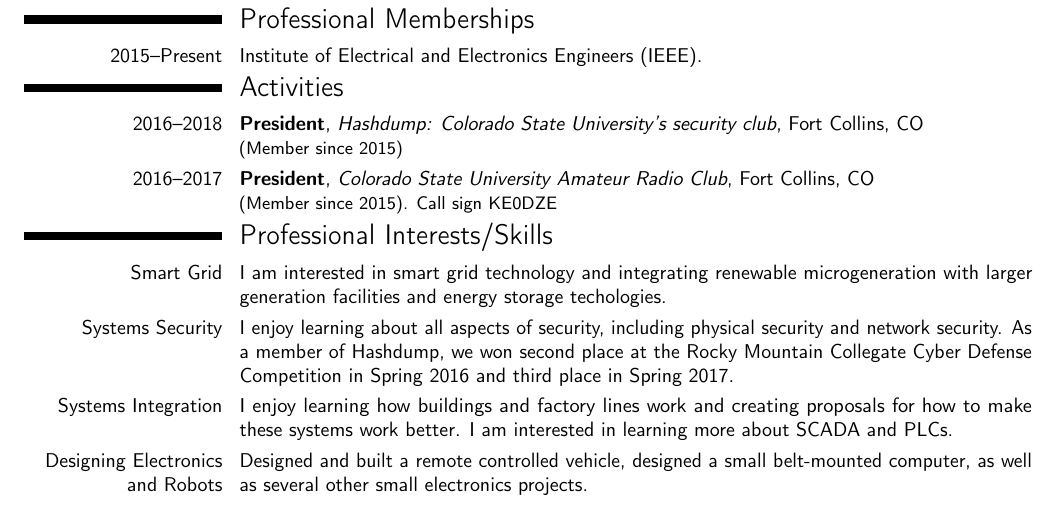
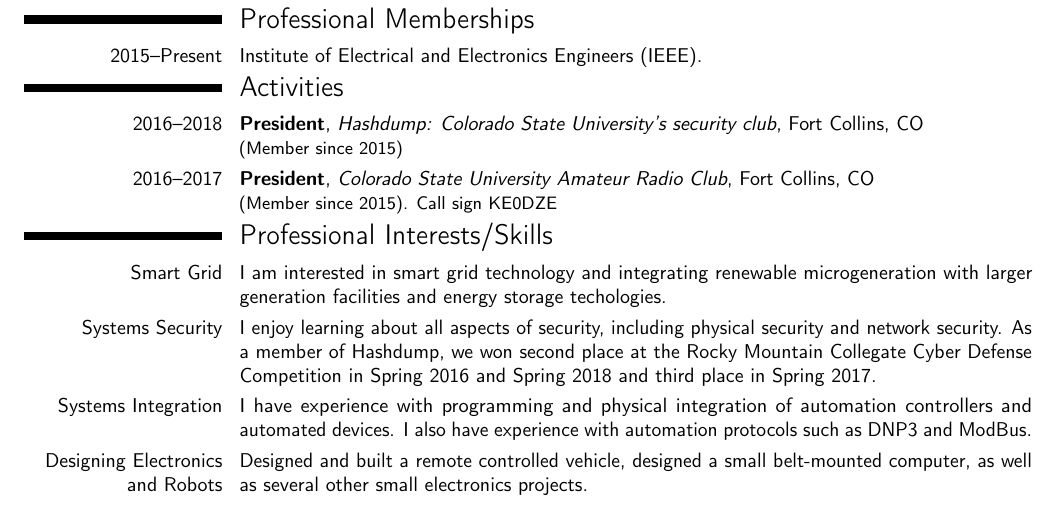
Before and after one commit to sww1235/LaTeX-Resume, a LaTeX CV (LaTeX-Resume.tex): part of the page, cut so that both start at the same text. Compiled offline with pdfLaTeX.

Commit message:
updated systems integration entry

```diff
--- a/LaTeX-Resume.tex
+++ b/LaTeX-Resume.tex
@@ -140,10 +140,10 @@ techologies.}
 \cvitem{Systems Security}{I enjoy learning about all aspects of security,
 including physical security and network security. As a member of Hashdump, we
 won second place at the Rocky Mountain Collegate Cyber Defense Competition in
-Spring 2016 and third place in Spring 2017.}
-\cvitem{Systems Integration}{I enjoy learning how buildings and factory lines
-work and creating proposals for how to make these systems work better. I am
-interested in learning more about SCADA and PLCs.}
+Spring 2016 and Spring 2018 and third place in Spring 2017.}
+\cvitem{Systems Integration}{I have experience with programming and physical
+integration of automation controllers and automated devices. I also have
+experience with automation protocols such as DNP3 and ModBus.}
 \cvitem{Designing Electronics and Robots}{Designed and built a remote controlled
  vehicle, designed a small belt-mounted computer, as well as several other small
  electronics projects.}
```
